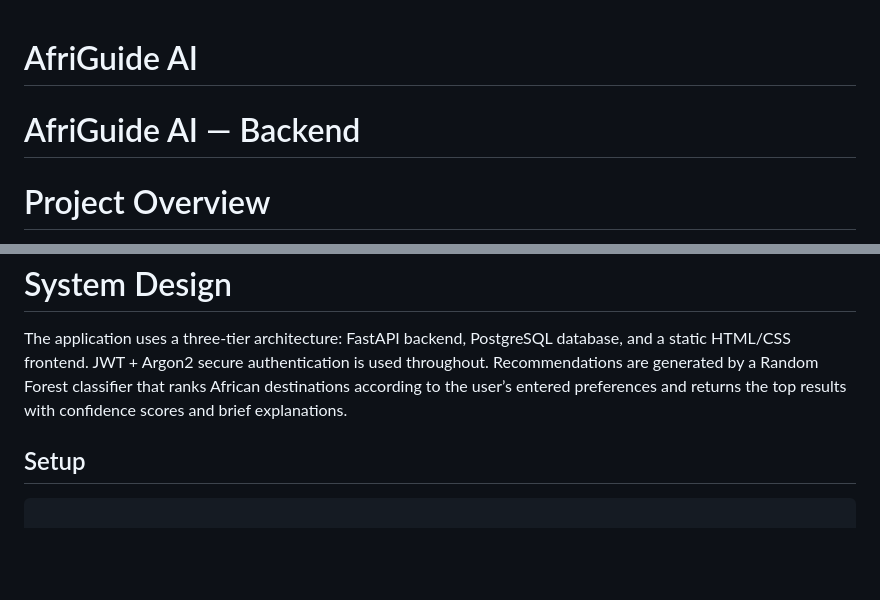
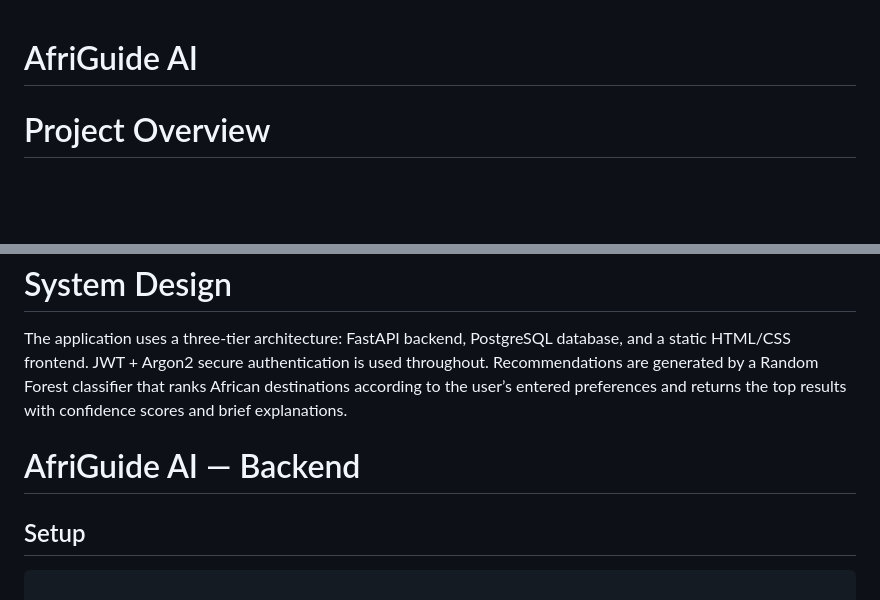
Before and after one commit to Prina5/AfriGuideModified, a Markdown page: README.md, 2 parts joined by grey strips. Drawn GitHub-style; blank space fills up the shorter version.

Commit message:
Update README with project title and setup section
Added project title to the README and clarified setup instructions.

````diff
--- a/README.md
+++ b/README.md
@@ -1,5 +1,5 @@
 # AfriGuide AI
-# AfriGuide AI — Backend
+
 
 # Project Overview
 
@@ -44,6 +44,7 @@ Real user feedback for retraining, expanded destination catalogue, hybrid recomm
 # System Design
 The application uses a three-tier architecture: FastAPI backend, PostgreSQL database, and a static HTML/CSS frontend. JWT + Argon2 secure authentication is used throughout. Recommendations are generated by a Random Forest classifier that ranks African destinations according to the user’s entered preferences and returns the top results with confidence scores and brief explanations.
 
+# AfriGuide AI — Backend
 ## Setup
 
 ```bash
````
